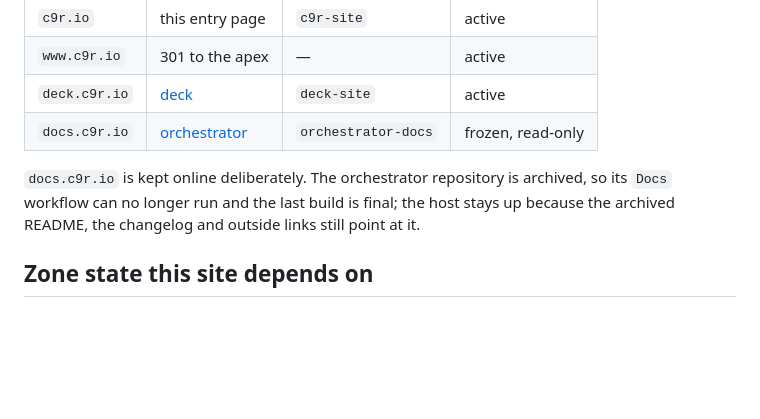
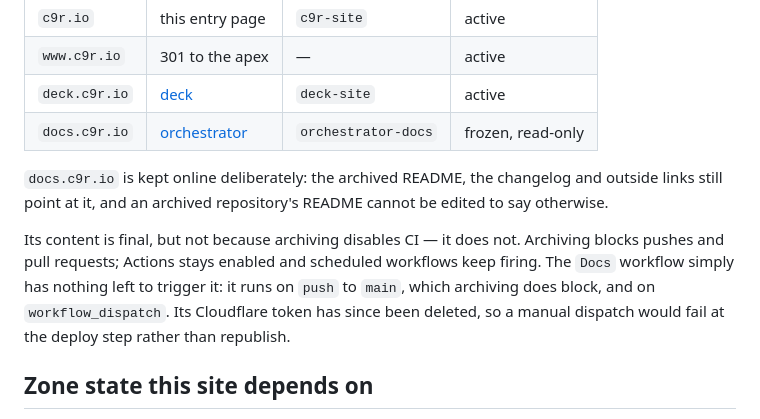
Before and after one commit to c9r-io/site, a Markdown page: README.md, the part around the change. GitHub-like rendering; blank space fills up the shorter version.

Commit message:
Correct why the orchestrator docs are frozen
The note claimed archiving stops a repository's workflows. It does not:
orchestrator was archived on 2026-09-01 and its scheduled Nightly governance
job has run every night since, with Actions still enabled.

What archiving blocks is pushes and pull requests, which is enough here only
because the Docs workflow triggers on push and manual dispatch and has no
schedule. Recording the real mechanism, so nobody later assumes an archived
repository is inert.

```diff
--- a/README.md
+++ b/README.md
@@ -40,10 +40,16 @@ Pages project `c9r-site` behind the `website-production` environment.
 | `deck.c9r.io` | [deck](https://github.com/c9r-io/deck) | `deck-site` | active |
 | `docs.c9r.io` | [orchestrator](https://github.com/c9r-io/orchestrator) | `orchestrator-docs` | frozen, read-only |
 
-`docs.c9r.io` is kept online deliberately. The orchestrator repository is
-archived, so its `Docs` workflow can no longer run and the last build is final;
-the host stays up because the archived README, the changelog and outside links
-still point at it.
+`docs.c9r.io` is kept online deliberately: the archived README, the changelog
+and outside links still point at it, and an archived repository's README cannot
+be edited to say otherwise.
+
+Its content is final, but not because archiving disables CI — it does not.
+Archiving blocks pushes and pull requests; Actions stays enabled and scheduled
+workflows keep firing. The `Docs` workflow simply has nothing left to trigger
+it: it runs on `push` to `main`, which archiving does block, and on
+`workflow_dispatch`. Its Cloudflare token has since been deleted, so a manual
+dispatch would fail at the deploy step rather than republish.
 
 ## Zone state this site depends on
 
```
